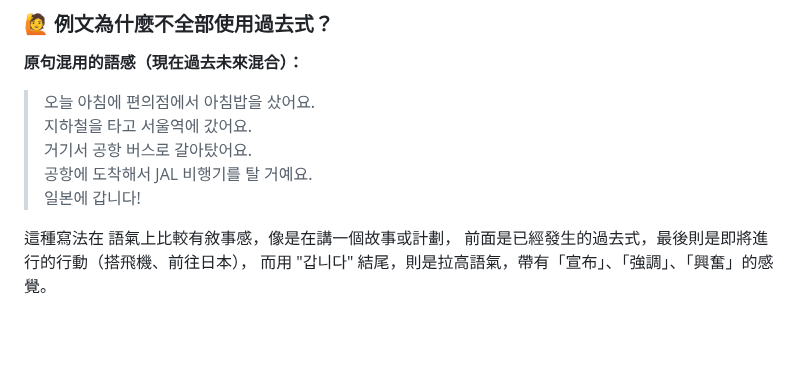
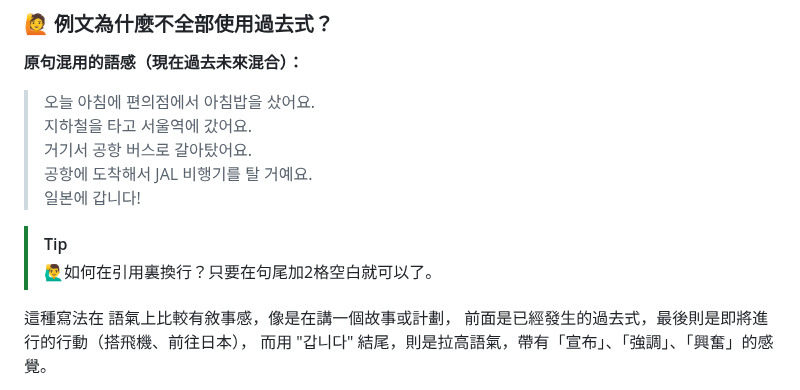
Before and after one commit to hikari0730/hikari-public-notes, a Markdown page: korean-practice/short-read-01.md, the part around the change. Rendered like a GitHub page; blank space fills up the shorter version.

```diff
--- a/korean-practice/short-read-01.md
+++ b/korean-practice/short-read-01.md
@@ -71,6 +71,9 @@
 > 공항에 도착해서 JAL 비행기를 탈 거예요.
 > 일본에 갑니다!
 
+> [!TIP]
+>
+> 🙋‍♂️如何在引用裏換行？只要在句尾加2格空白就可以了。
 
 這種寫法在 語氣上比較有敘事感，像是在講一個故事或計劃，
 前面是已經發生的過去式，最後則是即將進行的行動（搭飛機、前往日本），
```
